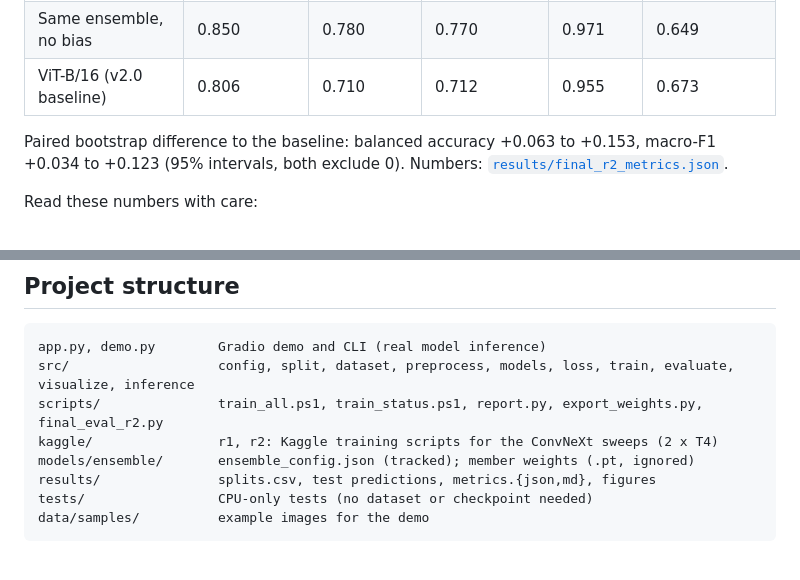
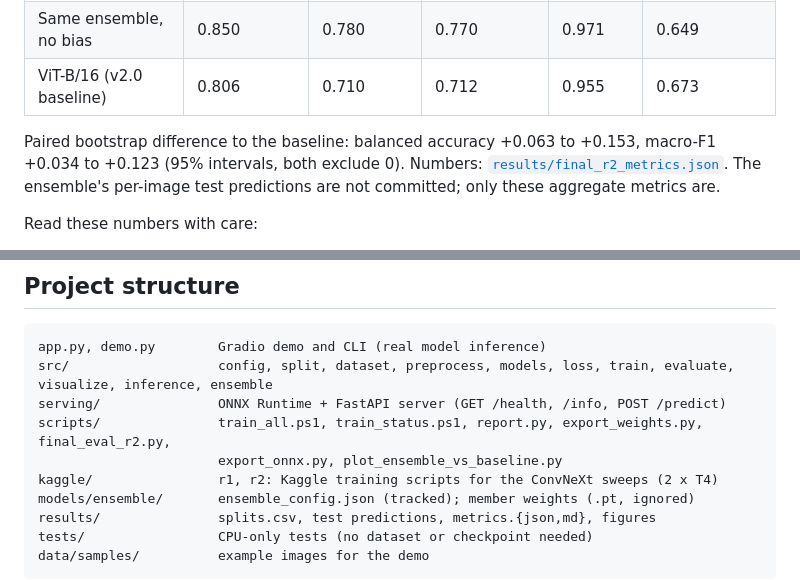
Before and after one commit to Yasir-Alazmi/skin-lesion-classification, a Markdown page: README.md, 2 parts joined by grey strips. Drawn GitHub-style; blank space fills up the shorter version.

````diff
--- a/README.md
+++ b/README.md
@@ -36,7 +40,7 @@ Five ConvNeXt-S models (ImageNet-22k pre-training, 384 and 448 px, two seeds, fl
 | Same ensemble, no bias | 0.850 | 0.780 | 0.770 | 0.971 | 0.649 |
 | ViT-B/16 (v2.0 baseline) | 0.806 | 0.710 | 0.712 | 0.955 | 0.673 |
 
-Paired bootstrap difference to the baseline: balanced accuracy +0.063 to +0.153, macro-F1 +0.034 to +0.123 (95% intervals, both exclude 0). Numbers: [`results/final_r2_metrics.json`](results/final_r2_metrics.json).
+Paired bootstrap difference to the baseline: balanced accuracy +0.063 to +0.153, macro-F1 +0.034 to +0.123 (95% intervals, both exclude 0). Numbers: [`results/final_r2_metrics.json`](results/final_r2_metrics.json). The ensemble's per-image test predictions are not committed; only these aggregate metrics are.
 
 Read these numbers with care:
 - **The bias is a trade-off, not free accuracy.** It shifts predictions towards rare classes: balanced accuracy rises from 0.770 to 0.819 while plain accuracy falls from 0.850 to 0.837 (nevus sensitivity 0.88). Its effect was checked by lesion-disjoint cross-fitting inside the validation set (balanced accuracy 0.716 to 0.763 on the held-out half).
@@ -166,8 +169,10 @@ Training uses focal loss (gamma 2), AdamW (lr 1e-4), a frozen backbone for the f
 
 ```
 app.py, demo.py        Gradio demo and CLI (real model inference)
-src/                   config, split, dataset, preprocess, models, loss, train, evaluate, visualize, inference
-scripts/               train_all.ps1, train_status.ps1, report.py, export_weights.py, final_eval_r2.py
+src/                   config, split, dataset, preprocess, models, loss, train, evaluate, visualize, inference, ensemble
+serving/               ONNX Runtime + FastAPI server (GET /health, /info, POST /predict)
+scripts/               train_all.ps1, train_status.ps1, report.py, export_weights.py, final_eval_r2.py,
+                       export_onnx.py, plot_ensemble_vs_baseline.py
 kaggle/                r1, r2: Kaggle training scripts for the ConvNeXt sweeps (2 x T4)
 models/ensemble/       ensemble_config.json (tracked); member weights (.pt, ignored)
 results/               splits.csv, test predictions, metrics.{json,md}, figures
````
Also changed, not shown: other parts of README.md (+21 -18 lines), models/README.md (+5 -3 lines), results/ensemble_vs_baseline.png (added), 2 other files.
